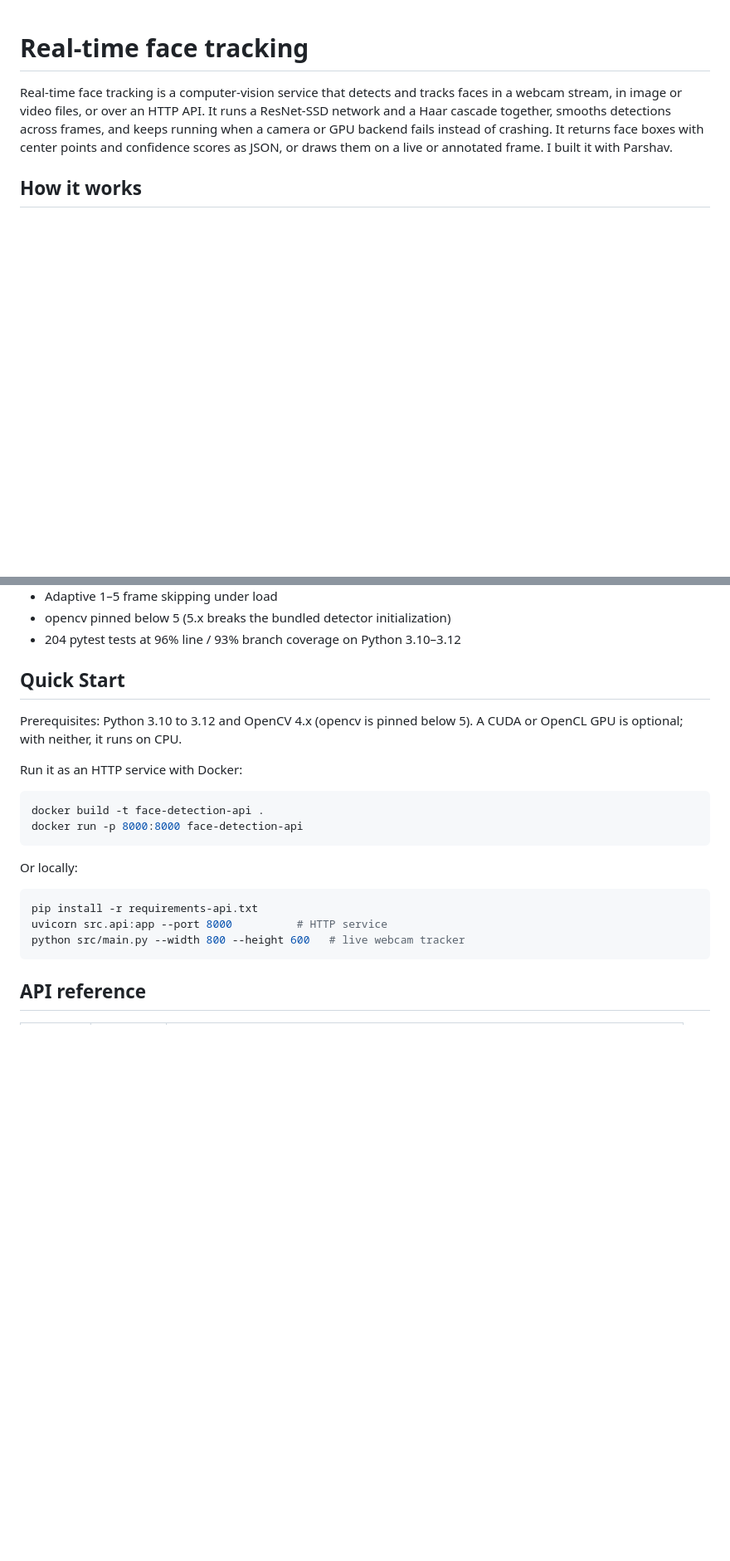
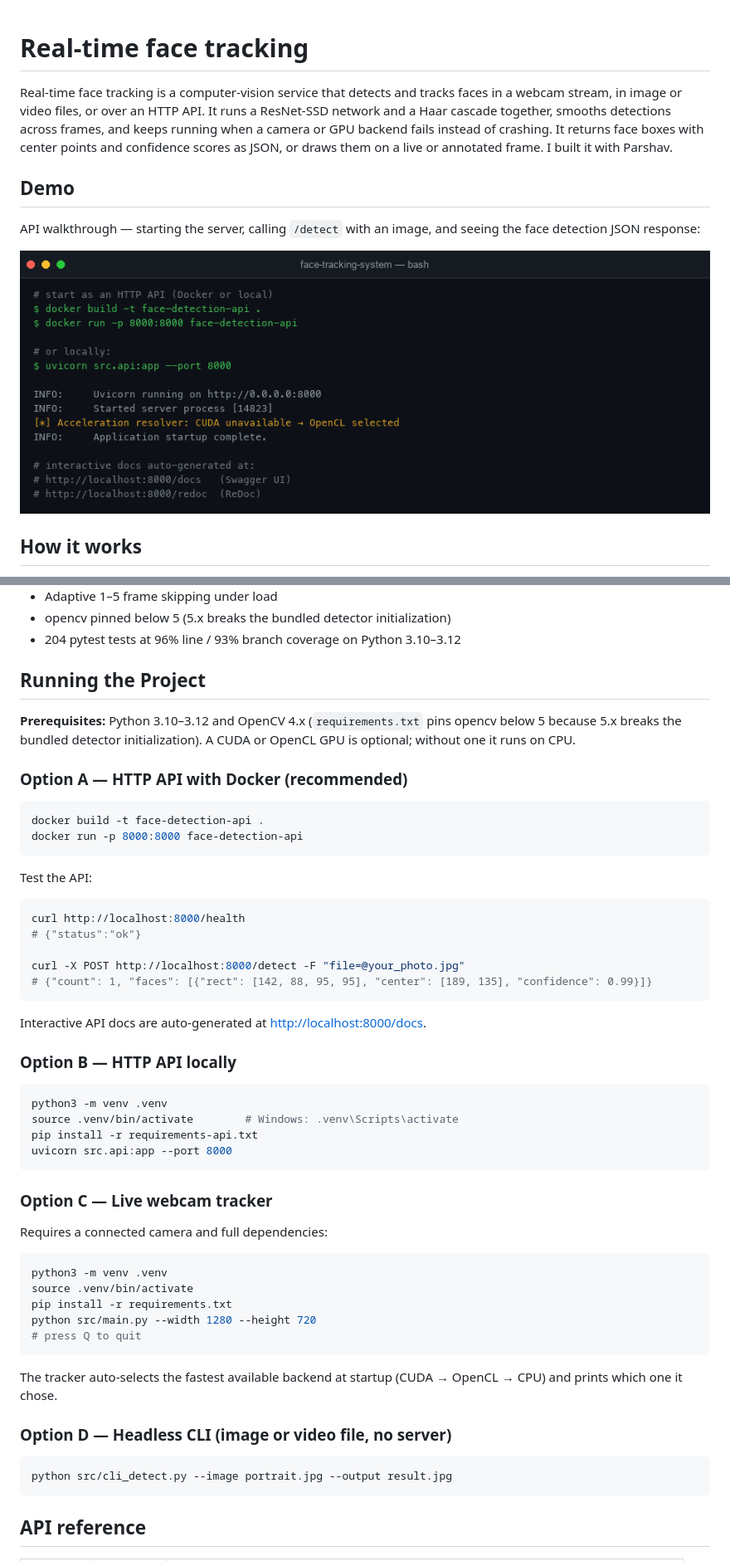
Before and after one commit to Romil2112/Face-Tracking-System, a Markdown page: README.md, 2 parts joined by grey strips. Shown: that part at 83% size. Rendered like a GitHub page; pictures changed too: docs/face_tracking_demo.gif (added); blank space fills up the shorter version.

Commit message:
docs: add API demo GIF and expand Quick Start into four run modes (Docker / local API / webcam / CLI)

````diff
--- a/README.md
+++ b/README.md
@@ -1,6 +1,12 @@
 # Real-time face tracking
 
 Real-time face tracking is a computer-vision service that detects and tracks faces in a webcam stream, in image or video files, or over an HTTP API. It runs a ResNet-SSD network and a Haar cascade together, smooths detections across frames, and keeps running when a camera or GPU backend fails instead of crashing. It returns face boxes with center points and confidence scores as JSON, or draws them on a live or annotated frame. I built it with Parshav.
+
+## Demo
+
+API walkthrough — starting the server, calling `/detect` with an image, and seeing the face detection JSON response:
+
+![Face Tracking API demo](docs/face_tracking_demo.gif)
 
 ## How it works
 
@@ -24,23 +30,56 @@ Writing tests for the camera-failure path turned up a real bug: the recovery cod
 - opencv pinned below 5 (5.x breaks the bundled detector initialization)
 - 204 pytest tests at 96% line / 93% branch coverage on Python 3.10–3.12
 
-## Quick Start
+## Running the Project
 
-Prerequisites: Python 3.10 to 3.12 and OpenCV 4.x (opencv is pinned below 5). A CUDA or OpenCL GPU is optional; with neither, it runs on CPU.
+**Prerequisites:** Python 3.10–3.12 and OpenCV 4.x (`requirements.txt` pins opencv below 5 because 5.x breaks the bundled detector initialization). A CUDA or OpenCL GPU is optional; without one it runs on CPU.
 
-Run it as an HTTP service with Docker:
+### Option A — HTTP API with Docker (recommended)
 
 ```bash
 docker build -t face-detection-api .
 docker run -p 8000:8000 face-detection-api
 ```
 
-Or locally:
+Test the API:
 
 ```bash
+curl http://localhost:8000/health
+# {"status":"ok"}
+
+curl -X POST http://localhost:8000/detect -F "file=@your_photo.jpg"
+# {"count": 1, "faces": [{"rect": [142, 88, 95, 95], "center": [189, 135], "confidence": 0.99}]}
+```
+
+Interactive API docs are auto-generated at <http://localhost:8000/docs>.
+
+### Option B — HTTP API locally
+
+```bash
+python3 -m venv .venv
+source .venv/bin/activate        # Windows: .venv\Scripts\activate
 pip install -r requirements-api.txt
-uvicorn src.api:app --port 8000          # HTTP service
-python src/main.py --width 800 --height 600   # live webcam tracker
+uvicorn src.api:app --port 8000
+```
+
+### Option C — Live webcam tracker
+
+Requires a connected camera and full dependencies:
+
+```bash
+python3 -m venv .venv
+source .venv/bin/activate
+pip install -r requirements.txt
+python src/main.py --width 1280 --height 720
+# press Q to quit
+```
+
+The tracker auto-selects the fastest available backend at startup (CUDA → OpenCL → CPU) and prints which one it chose.
+
+### Option D — Headless CLI (image or video file, no server)
+
+```bash
+python src/cli_detect.py --image portrait.jpg --output result.jpg
 ```
 
 ## API reference
````
